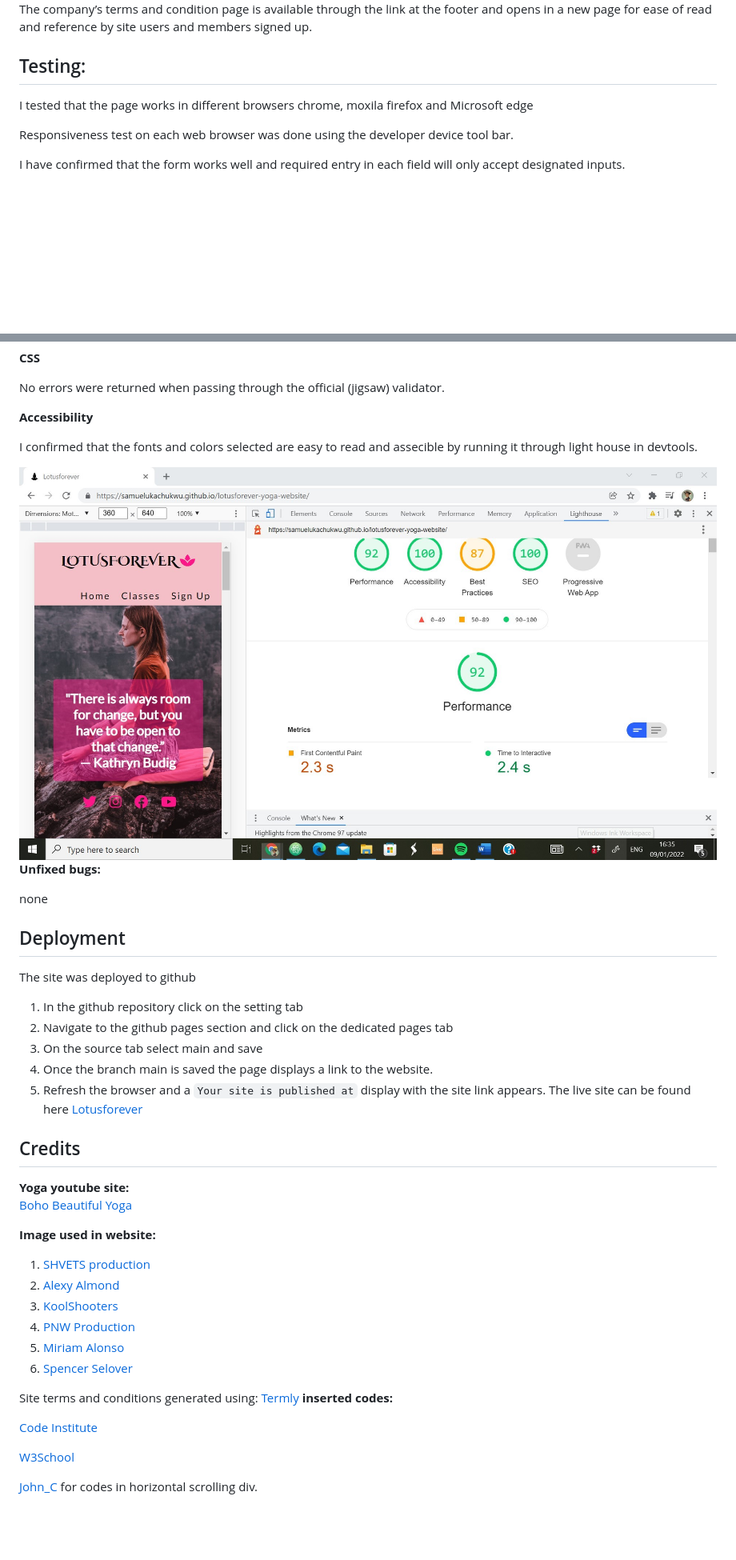
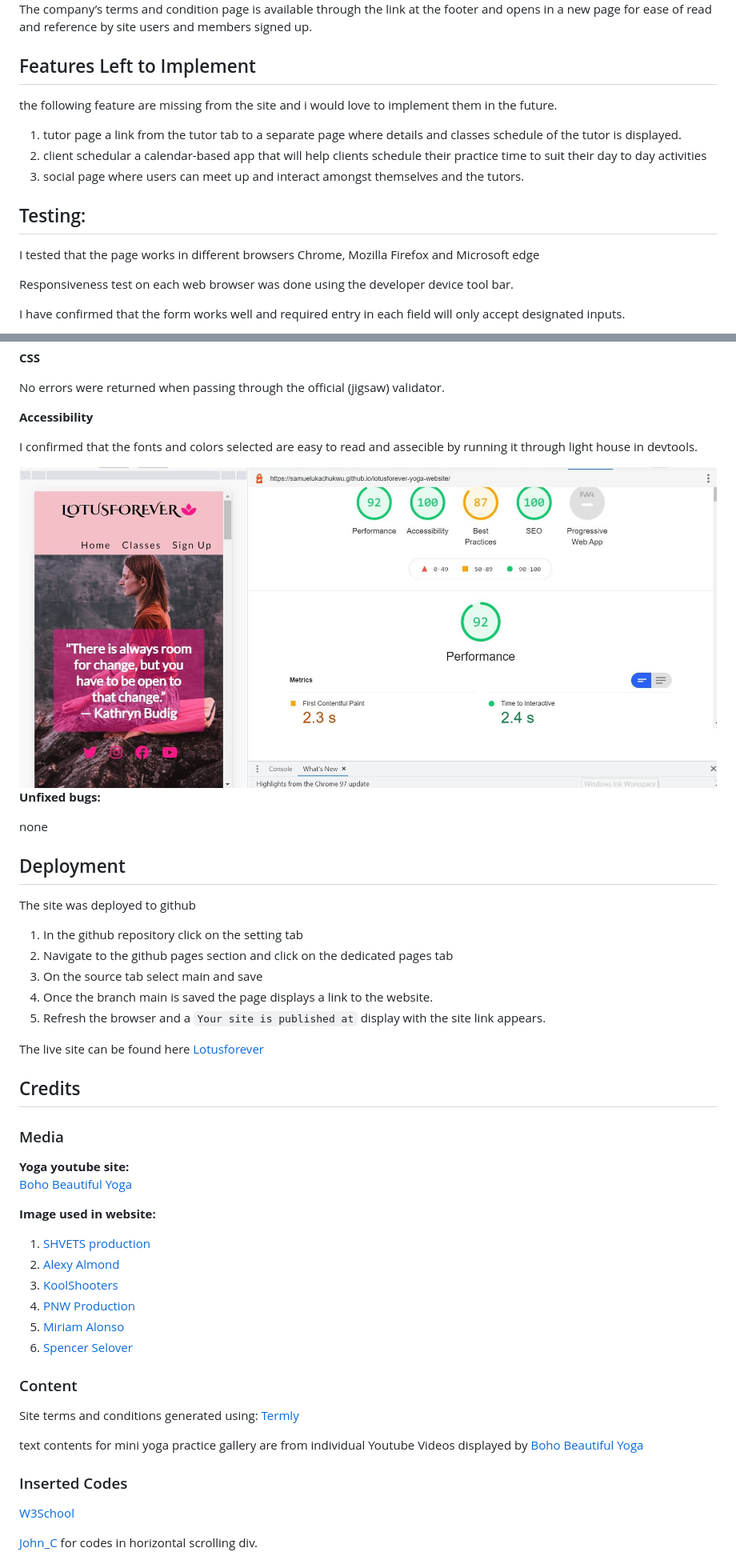
Before and after one commit to SamuelUkachukwu/lotusforever-yoga-website, a Markdown page: README.md, 2 parts joined by grey strips. Shown: that part at 80% size. Drawn GitHub-style; pictures changed too: assets/images/lighthouse-test-score.jpg; blank space fills up the shorter version.

```diff
--- a/README.md
+++ b/README.md
@@ -59,8 +60,14 @@ The sign up form collects data off users who sign up. Data collected include ful
 <img src="assets/images/terms-condition-screenshot.jpg" alt="screenshot of site terms and condition page">
 The company’s terms and condition page is available through the link at the footer and opens in a new page for ease of read and reference by site users and members signed up.
 
+## Features Left to Implement
+the following feature are missing from the site and i would love to implement them in the future.
+1. tutor page a link from the tutor tab to a separate page where details and classes schedule of the tutor is displayed.
+2. client schedular a calendar-based app that will help clients schedule their practice time to suit their day to day activities
+3. social page where users can meet up and interact amongst themselves and the tutors.
+
 ## Testing:
-I tested that the page works in different browsers chrome, moxila firefox and  Microsoft edge
+I tested that the page works in different browsers Chrome, Mozilla Firefox and Microsoft edge
 
 Responsiveness test on each web browser was done using the developer device tool bar.
 
@@ -99,9 +106,13 @@ The site was deployed to github
 3.	On the source tab select main and save
 4.	Once the branch main is saved the page displays a link to the website.
 5.	Refresh the browser and a `Your site is published at` display with the site link appears.
+
 The live site can be found here  [Lotusforever](https://samuelukachukwu.github.io/lotusforever-yoga-website/)
 
 ## Credits
+
+### Media
+
 **Yoga youtube site:**
 [Boho Beautiful Yoga](https://www.youtube.com/channel/UCWN2FPlvg9r-LnUyepH9IaQ)
 
@@ -115,12 +126,14 @@ The live site can be found here  [Lotusforever](https://samuelukachukwu.github.i
 6.	[Spencer Selover](https://www.pexels.com/@spencer-selover-142259)
 
 
+### Content
+
+Site terms and conditions generated using: [Termly](https://app.termly.io/)
+
+text contents for mini yoga practice gallery are from individual Youtube Videos displayed by [Boho Beautiful Yoga](https://www.youtube.com/channel/UCWN2FPlvg9r-LnUyepH9IaQ)
 
 
-Site terms and conditions generated using: [Termly](https://app.termly.io/)
-**inserted codes:**
-
-[Code Institute](https://codeinstitute.net/)
+### Inserted Codes
 
 [W3School](https://www.w3schools.com/)
 
```
Also changed, not shown: other parts of README.md (+3 -2 lines), assets/images/ami-responsive-screenshot-lotusforever-website.jpg.
